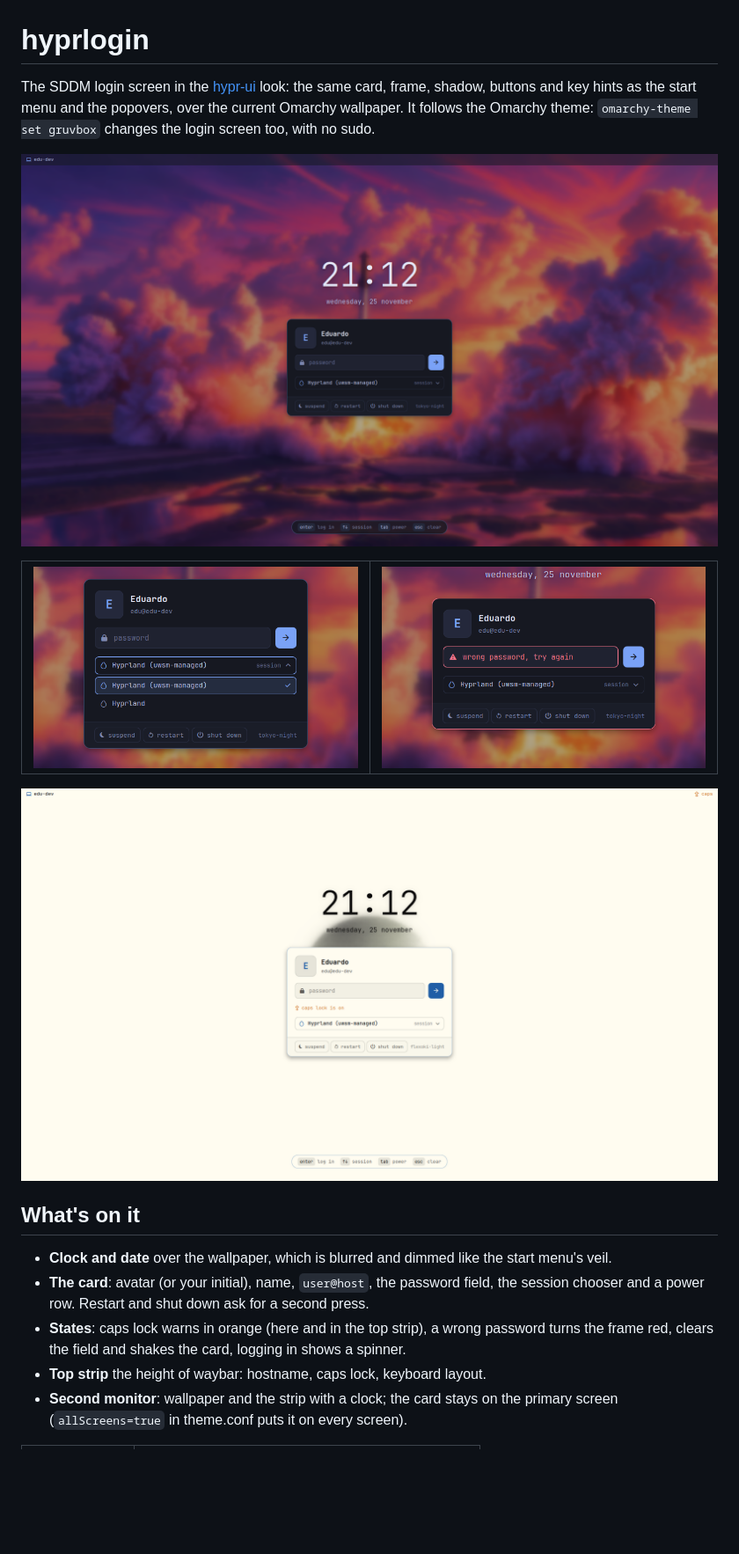
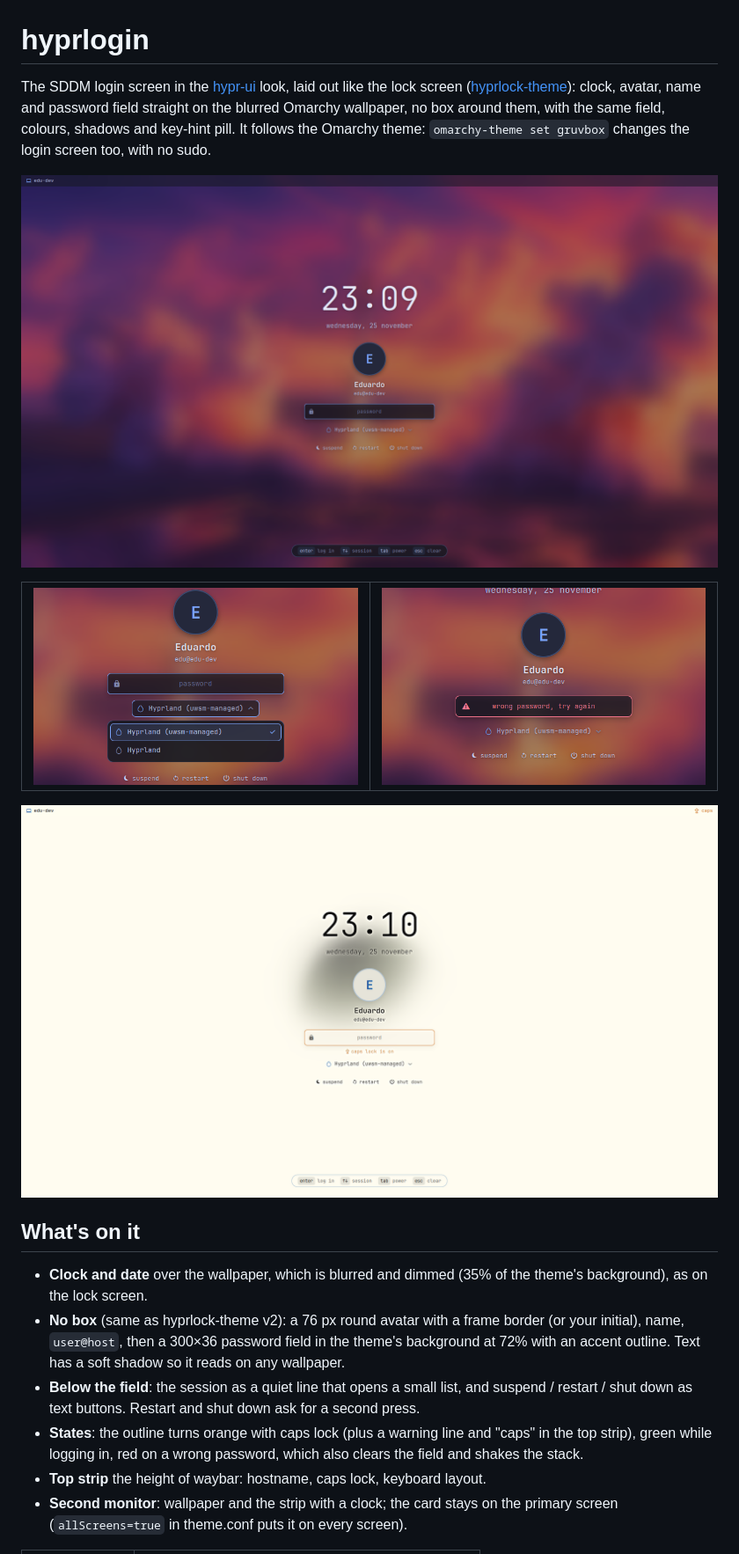
Before and after one commit to eduPHP/hyprland-widgets, a Markdown page: hyprlogin/README.md, the part around one of its changes. Shown at 88% size. Drawn GitHub-style; pictures changed too: docs/screenshots/hyprlogin-error.png, docs/screenshots/hyprlogin-light.png, docs/screenshots/hyprlogin-sessions.png; blank space fills up the shorter version.

Commit message:
hyprlogin: no box, laid out like the hyprlock-theme lock screen
Drop the card: clock, a 76 px round avatar with a frame border, name,
user@host and a 300x36 password field (theme bg at 72%, accent outline that
turns orange with caps lock, green while logging in, red on a failure) sit
straight on the wallpaper with soft text shadows, as on the lock screen.
The session becomes a quiet line that opens a small list, and the power row
becomes flat text buttons. The wallpaper blur now matches hyprlock-theme and
the key-hint pill takes its size. Screenshots, READMEs and the design are
updated.

Co-Authored-By: Claude Opus 5.5 <noreply@anthropic.com>

```diff
--- a/hyprlogin/README.md
+++ b/hyprlogin/README.md
@@ -1,7 +1,8 @@
 # hyprlogin
 
-The SDDM login screen in the [hypr-ui](../hypr-ui) look: the same card, frame, shadow, buttons and key
-hints as the start menu and the popovers, over the current Omarchy wallpaper. It follows the Omarchy
+The SDDM login screen in the [hypr-ui](../hypr-ui) look, laid out like the lock screen
+([hyprlock-theme](../hyprlock-theme)): clock, avatar, name and password field straight on the blurred
+Omarchy wallpaper, no box around them, with the same field, colours, shadows and key-hint pill. It follows the Omarchy
 theme: `omarchy-theme set gruvbox` changes the login screen too, with no sudo.
 
 ![hyprlogin on Tokyo Night](../docs/screenshots/hyprlogin.png)
@@ -15,11 +16,15 @@ theme: `omarchy-theme set gruvbox` changes the login screen too, with no sudo.
 
 ## What's on it
 
-- **Clock and date** over the wallpaper, which is blurred and dimmed like the start menu's veil.
-- **The card**: avatar (or your initial), name, `user@host`, the password field, the session chooser and a
-  power row. Restart and shut down ask for a second press.
-- **States**: caps lock warns in orange (here and in the top strip), a wrong password turns the frame red,
-  clears the field and shakes the card, logging in shows a spinner.
+- **Clock and date** over the wallpaper, which is blurred and dimmed (35% of the theme's background), as on
+  the lock screen.
+- **No box** (same as hyprlock-theme v2): a 76 px round avatar with a frame border (or your initial), name,
+  `user@host`, then a 300×36 password field in the theme's background at 72% with an accent outline. Text has
+  a soft shadow so it reads on any wallpaper.
+- **Below the field**: the session as a quiet line that opens a small list, and suspend / restart / shut down
+  as text buttons. Restart and shut down ask for a second press.
+- **States**: the outline turns orange with caps lock (plus a warning line and "caps" in the top strip), green
+  while logging in, red on a wrong password, which also clears the field and shakes the stack.
 - **Top strip** the height of waybar: hostname, caps lock, keyboard layout.
 - **Second monitor**: wallpaper and the strip with a clock; the card stays on the primary screen
   (`allScreens=true` in theme.conf puts it on every screen).
```
Also changed, not shown: other parts of hyprlogin/README.md (+4 -4 lines), README.md (+2 -2 lines), 6 other files.
